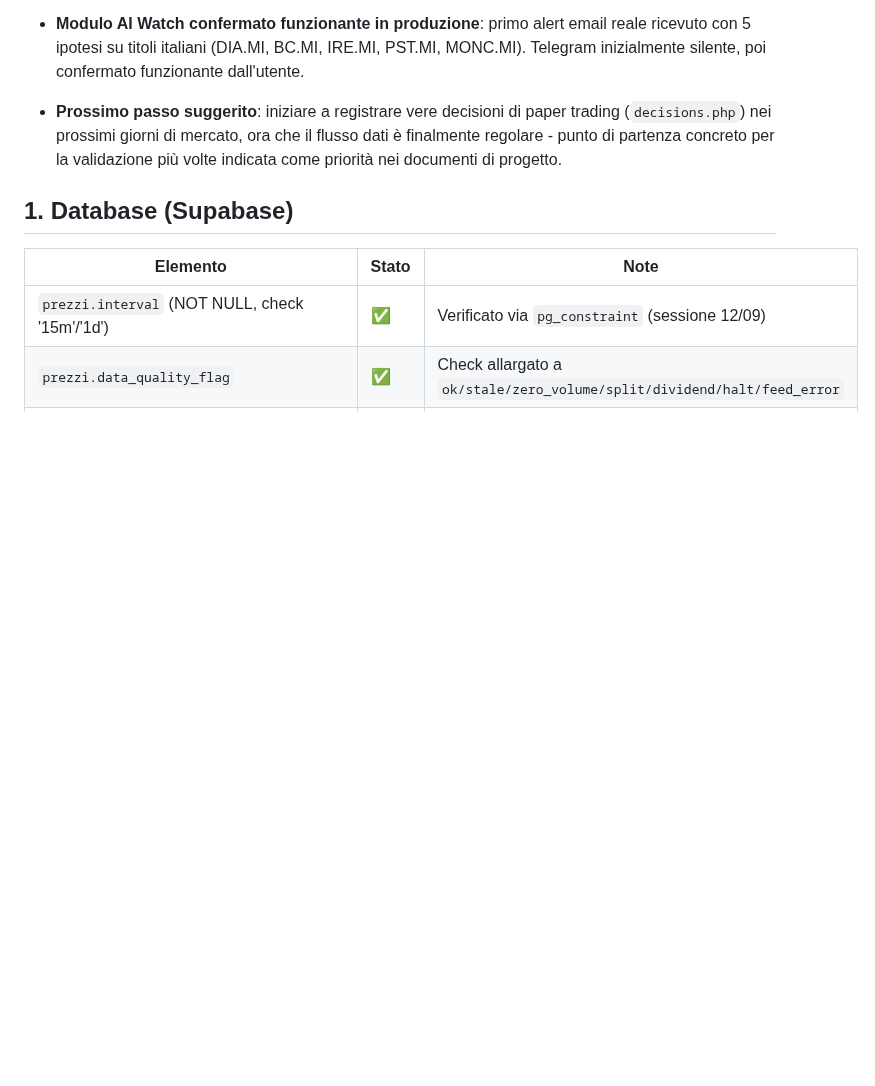
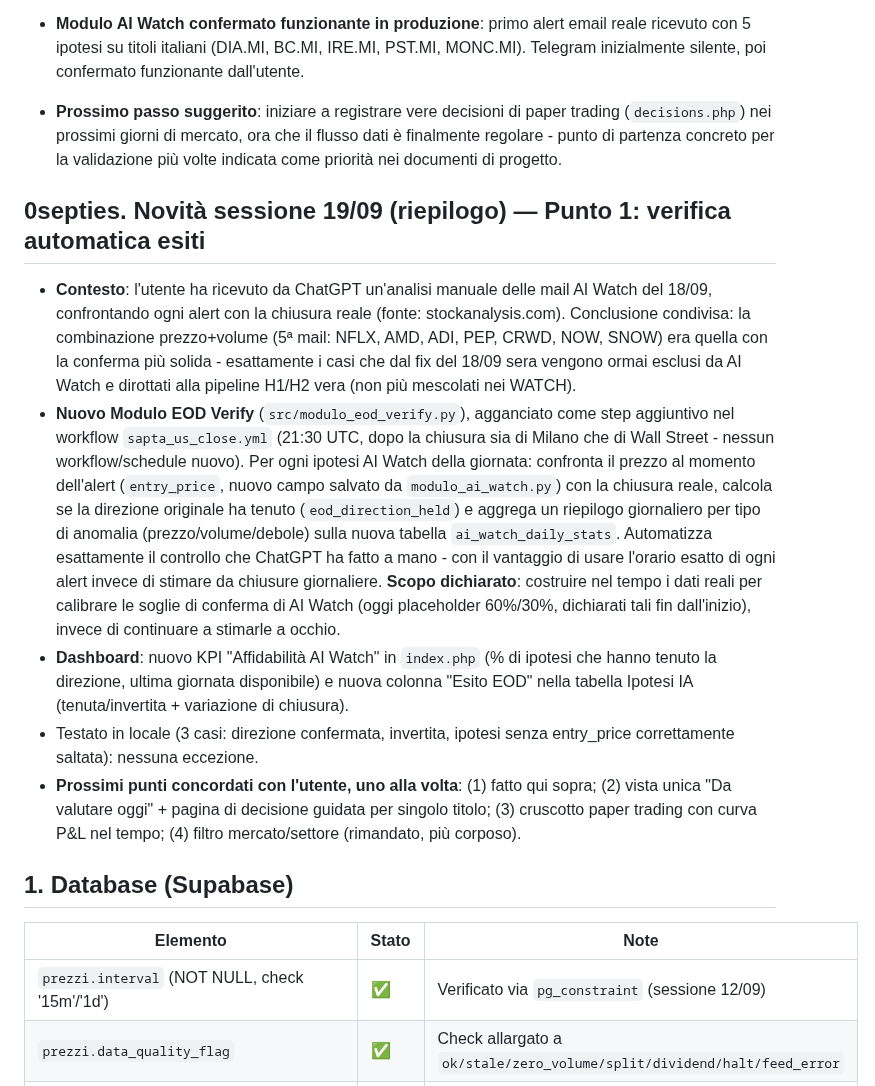
Before and after one commit to AlexPj72/SAPTA, a Markdown page: SAPTA_v5_1_1_STATO_IMPLEMENTAZIONE.md, the part around the change. Drawn GitHub-style; blank space fills up the shorter version.

Commit message:
Sessione 19/09 - Punto 1: Modulo EOD Verify (verifica automatica esiti AI Watch)

```diff
--- a/SAPTA_v5_1_1_STATO_IMPLEMENTAZIONE.md
+++ b/SAPTA_v5_1_1_STATO_IMPLEMENTAZIONE.md
@@ -294,6 +294,40 @@ Inoltre, in questa sessione:
   il flusso dati è finalmente regolare - punto di partenza concreto per la
   validazione più volte indicata come priorità nei documenti di progetto.
 
+## 0septies. Novità sessione 19/09 (riepilogo) — Punto 1: verifica automatica esiti
+
+- **Contesto**: l'utente ha ricevuto da ChatGPT un'analisi manuale delle
+  mail AI Watch del 18/09, confrontando ogni alert con la chiusura reale
+  (fonte: stockanalysis.com). Conclusione condivisa: la combinazione
+  prezzo+volume (5ª mail: NFLX, AMD, ADI, PEP, CRWD, NOW, SNOW) era quella
+  con la conferma più solida - esattamente i casi che dal fix del 18/09
+  sera vengono ormai esclusi da AI Watch e dirottati alla pipeline H1/H2
+  vera (non più mescolati nei WATCH).
+- **Nuovo Modulo EOD Verify** (`src/modulo_eod_verify.py`), agganciato come
+  step aggiuntivo nel workflow `sapta_us_close.yml` (21:30 UTC, dopo la
+  chiusura sia di Milano che di Wall Street - nessun workflow/schedule
+  nuovo). Per ogni ipotesi AI Watch della giornata: confronta il prezzo al
+  momento dell'alert (`entry_price`, nuovo campo salvato da
+  `modulo_ai_watch.py`) con la chiusura reale, calcola se la direzione
+  originale ha tenuto (`eod_direction_held`) e aggrega un riepilogo
+  giornaliero per tipo di anomalia (prezzo/volume/debole) sulla nuova
+  tabella `ai_watch_daily_stats`. Automatizza esattamente il controllo che
+  ChatGPT ha fatto a mano - con il vantaggio di usare l'orario esatto di
+  ogni alert invece di stimare da chiusure giornaliere.
+  **Scopo dichiarato**: costruire nel tempo i dati reali per calibrare le
+  soglie di conferma di AI Watch (oggi placeholder 60%/30%, dichiarati tali
+  fin dall'inizio), invece di continuare a stimarle a occhio.
+- **Dashboard**: nuovo KPI "Affidabilità AI Watch" in `index.php` (% di
+  ipotesi che hanno tenuto la direzione, ultima giornata disponibile) e
+  nuova colonna "Esito EOD" nella tabella Ipotesi IA (tenuta/invertita +
+  variazione di chiusura).
+- Testato in locale (3 casi: direzione confermata, invertita, ipotesi senza
+  entry_price correttamente saltata): nessuna eccezione.
+- **Prossimi punti concordati con l'utente, uno alla volta**: (1) fatto
+  qui sopra; (2) vista unica "Da valutare oggi" + pagina di decisione
+  guidata per singolo titolo; (3) cruscotto paper trading con curva P&L nel
+  tempo; (4) filtro mercato/settore (rimandato, più corposo).
+
 ## 1. Database (Supabase)
 
 | Elemento | Stato | Note |
```
